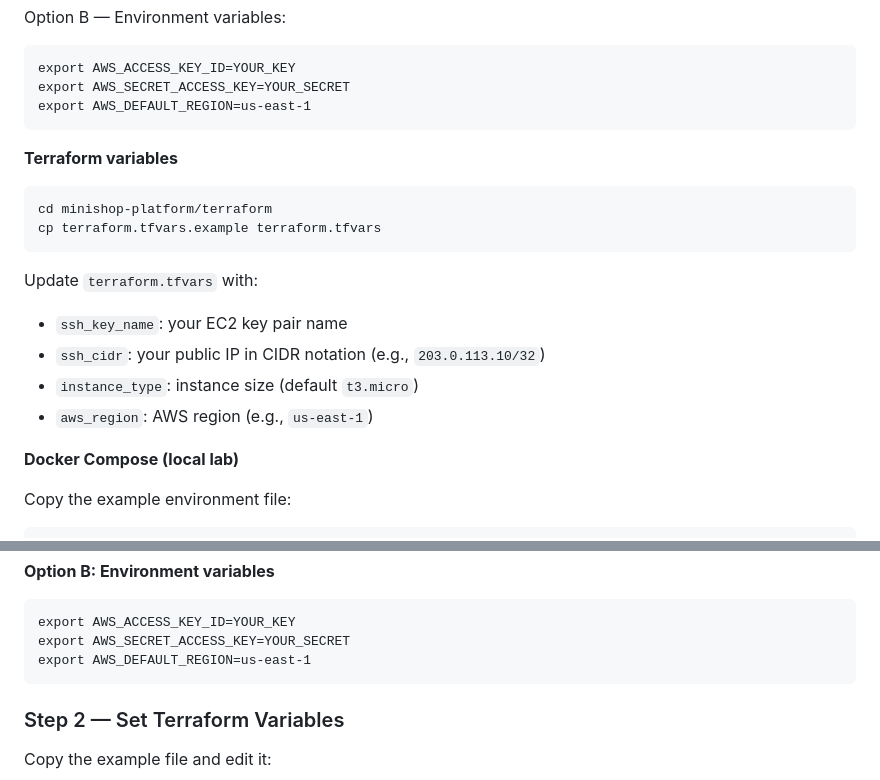
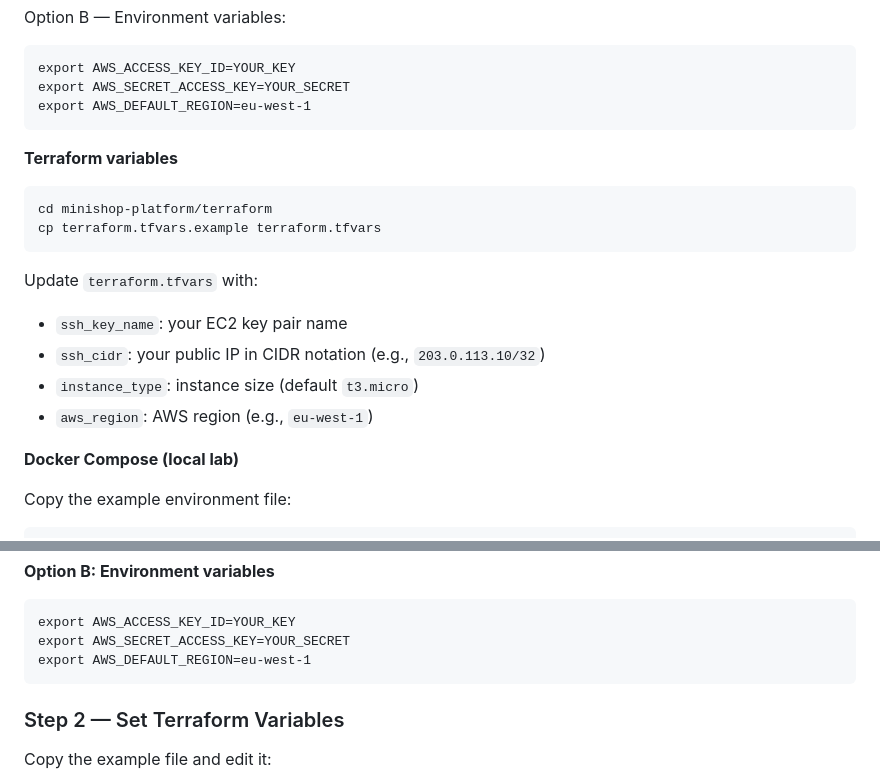
Before and after one commit to abuenoa/aws-lab, a Markdown page: minishop-platform/README.md, 2 parts joined by grey strips. Rendered like a GitHub page.

````diff
--- a/minishop-platform/README.md
+++ b/minishop-platform/README.md
@@ -56,7 +64,7 @@ Option B — Environment variables:
 ```
 export AWS_ACCESS_KEY_ID=YOUR_KEY
 export AWS_SECRET_ACCESS_KEY=YOUR_SECRET
-export AWS_DEFAULT_REGION=us-east-1
+export AWS_DEFAULT_REGION=eu-west-1
 ```
 
 **Terraform variables**
@@ -69,8 +77,8 @@ cp terraform.tfvars.example terraform.tfvars
 Update `terraform.tfvars` with:
 - `ssh_key_name`: your EC2 key pair name
 - `ssh_cidr`: your public IP in CIDR notation (e.g., `203.0.113.10/32`)
- - `instance_type`: instance size (default `t3.micro`)
- - `aws_region`: AWS region (e.g., `us-east-1`)
+- `instance_type`: instance size (default `t3.micro`)
+- `aws_region`: AWS region (e.g., `eu-west-1`)
 
 **Docker Compose (local lab)**
 
@@ -105,7 +113,7 @@ It will prompt for:
 ```
 export AWS_ACCESS_KEY_ID=YOUR_KEY
 export AWS_SECRET_ACCESS_KEY=YOUR_SECRET
-export AWS_DEFAULT_REGION=us-east-1
+export AWS_DEFAULT_REGION=eu-west-1
 ```
 
 ### Step 2 — Set Terraform Variables
````
Also changed, not shown: other parts of minishop-platform/README.md (+34 -5 lines).
